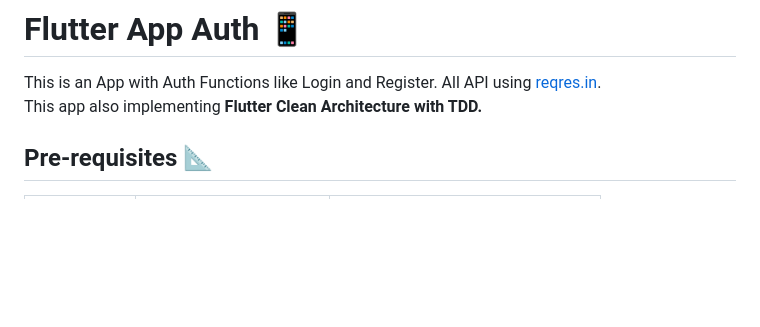
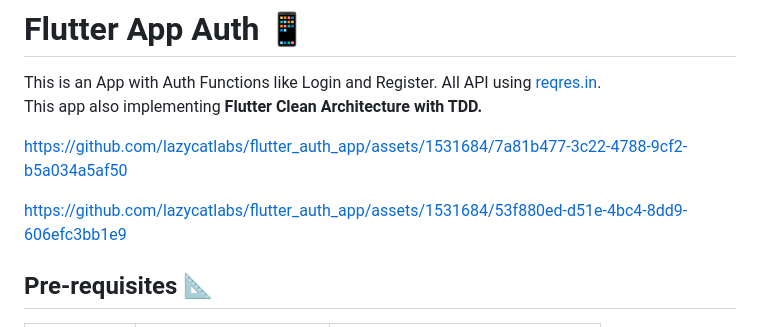
Before and after one commit to lazycatlabs/flutter_auth_app, a Markdown page: README.md, the part around one of its changes. Drawn GitHub-style; blank space fills up the shorter version.

```diff
--- a/README.md
+++ b/README.md
@@ -4,6 +4,12 @@
 
 This is an App with Auth Functions like Login and Register. All API using [reqres.in](https://reqres.in/).
 <br>This app also implementing **Flutter Clean Architecture with TDD.**
+
+
+
+https://github.com/lazycatlabs/flutter_auth_app/assets/1531684/7a81b477-3c22-4788-9cf2-b5a034a5af50
+
+https://github.com/lazycatlabs/flutter_auth_app/assets/1531684/53f880ed-d51e-4bc4-8dd9-606efc3bb1e9
 
 
 
```
Also changed, not shown: other parts of README.md (+1 -1 lines).
